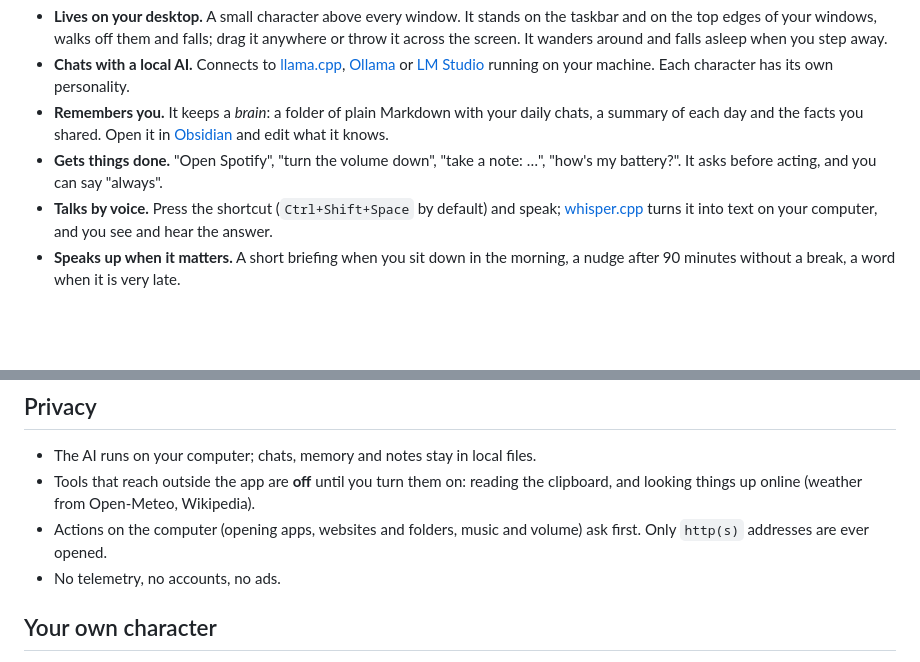
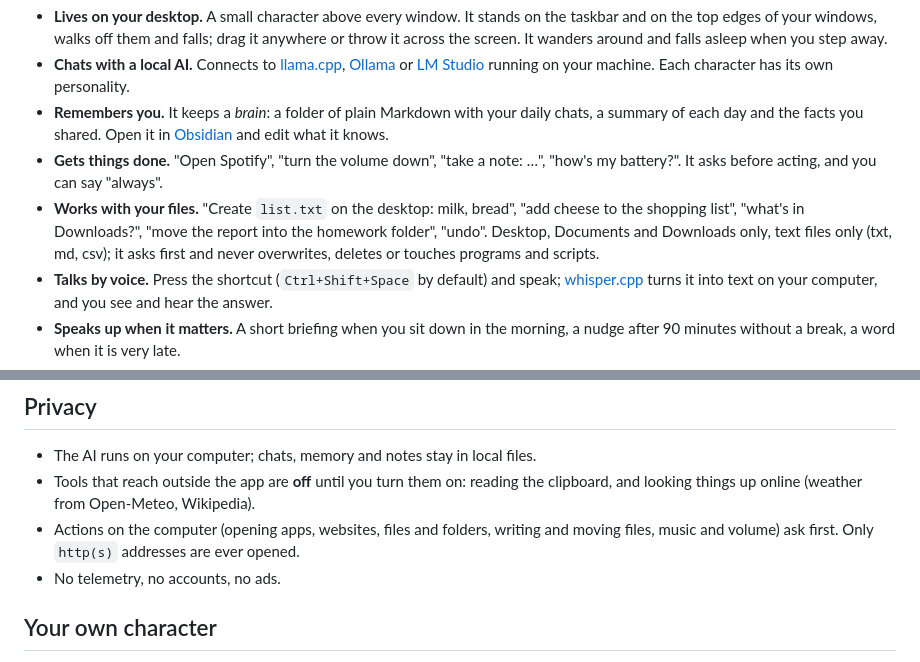
Before and after one commit to tungarix/pati, a Markdown page: README.md, 2 parts joined by grey strips. GitHub-like rendering; blank space fills up the shorter version.

```diff
--- a/README.md
+++ b/README.md
@@ -9,6 +9,7 @@ Think of the old desktop assistants, rebuilt for today: no ads, no tracking, and
 - **Chats with a local AI.** Connects to [llama.cpp](https://github.com/ggml-org/llama.cpp), [Ollama](https://ollama.com) or [LM Studio](https://lmstudio.ai) running on your machine. Each character has its own personality.
 - **Remembers you.** It keeps a *brain*: a folder of plain Markdown with your daily chats, a summary of each day and the facts you shared. Open it in [Obsidian](https://obsidian.md) and edit what it knows.
 - **Gets things done.** "Open Spotify", "turn the volume down", "take a note: …", "how's my battery?". It asks before acting, and you can say "always".
+- **Works with your files.** "Create `list.txt` on the desktop: milk, bread", "add cheese to the shopping list", "what's in Downloads?", "move the report into the homework folder", "undo". Desktop, Documents and Downloads only, text files only (txt, md, csv); it asks first and never overwrites, deletes or touches programs and scripts.
 - **Talks by voice.** Press the shortcut (`Ctrl+Shift+Space` by default) and speak; [whisper.cpp](https://github.com/ggml-org/whisper.cpp) turns it into text on your computer, and you see and hear the answer.
 - **Speaks up when it matters.** A short briefing when you sit down in the morning, a nudge after 90 minutes without a break, a word when it is very late.
 - **Looks at your screen when you ask.** "What's on my screen?", "explain this error" or **Look at my screen** in the menu: after asking, it takes one screenshot and shows it to a vision model (llama.cpp with `--mmproj`, or `qwen2.5vl` in Ollama). The image is never saved.
@@ -85,7 +86,7 @@ Open the folder as a vault in Obsidian once; after that **Settings > Memory > Op
 
 - The AI runs on your computer; chats, memory and notes stay in local files.
 - Tools that reach outside the app are **off** until you turn them on: reading the clipboard, and looking things up online (weather from Open-Meteo, Wikipedia).
-- Actions on the computer (opening apps, websites and folders, music and volume) ask first. Only `http(s)` addresses are ever opened.
+- Actions on the computer (opening apps, websites, files and folders, writing and moving files, music and volume) ask first. Only `http(s)` addresses are ever opened.
 - No telemetry, no accounts, no ads.
 
 ## Your own character
```
Also changed, not shown: README.tr.md (+2 -1 lines).
